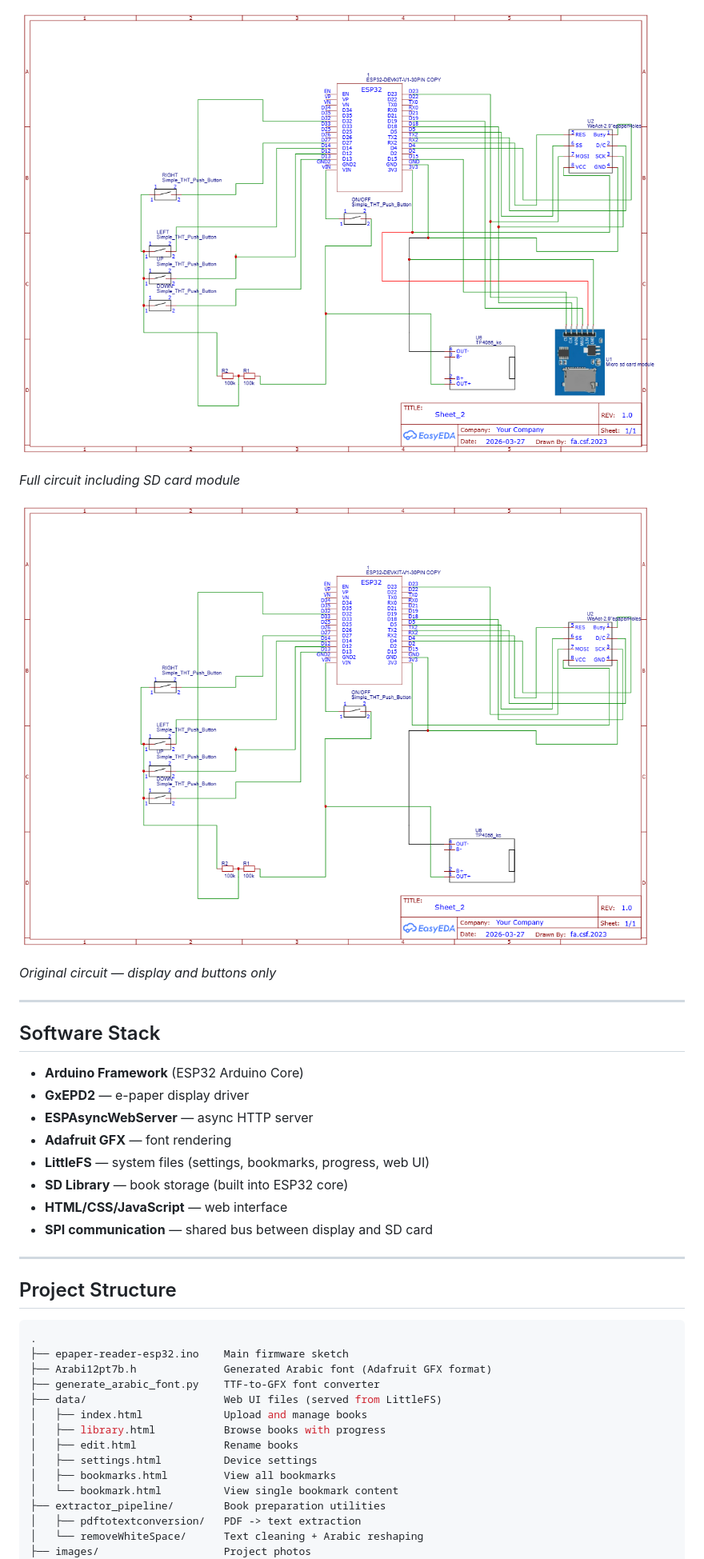
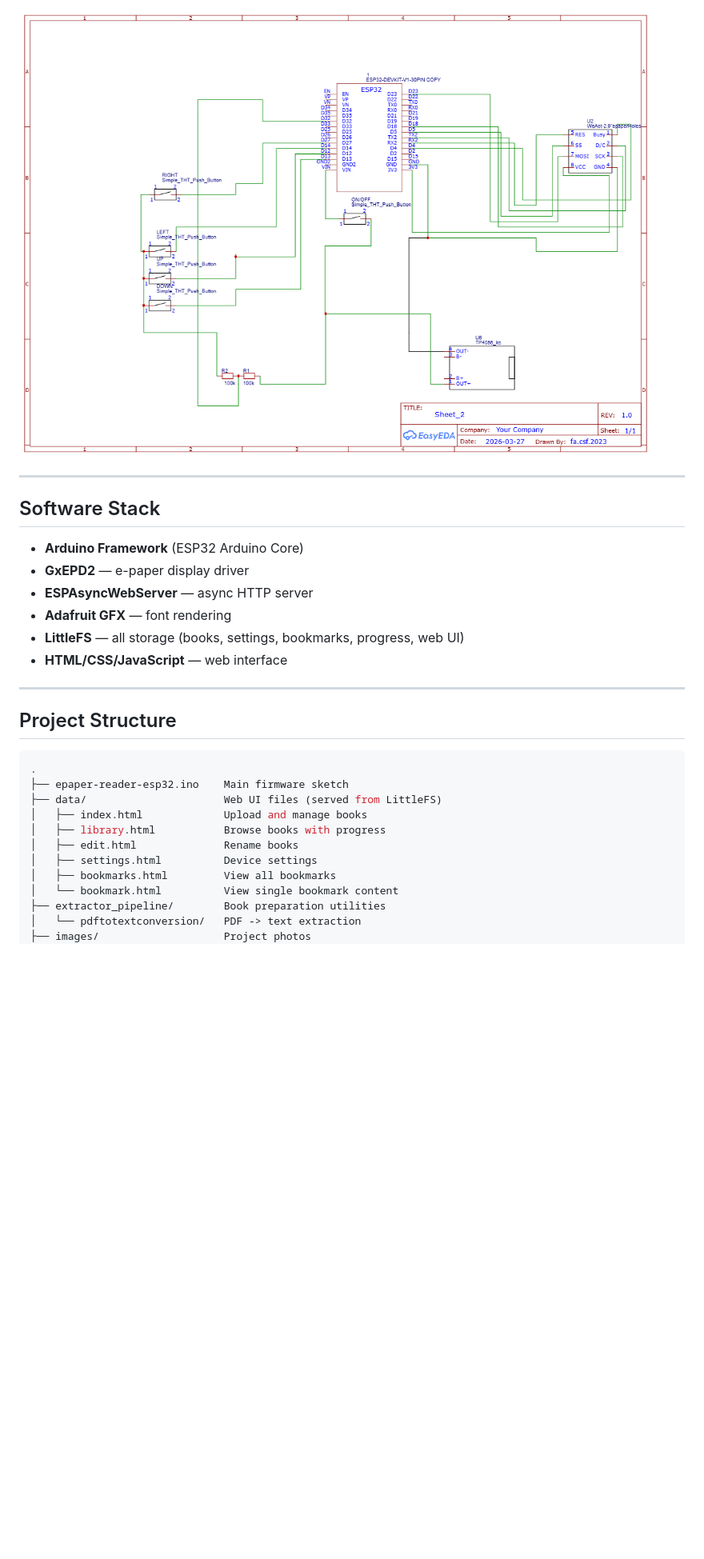
Before and after one commit to Link2004tw/esp32-epaper-display-reader, a Markdown page: README.md, the part around one of its changes. Shown at 80% size. Rendered like a GitHub page; blank space fills up the shorter version.

````diff
--- a/README.md
+++ b/README.md
@@ -111,11 +98,5 @@ Reads 12-bit ADC, maps 2.7V-4.2V LiPo range to 0-100%. Updated every 60 seconds.
 
-![Full Schematic (with SD card)](images/Schematic_kindle.png)
-
-_Full circuit including SD card module_
-
-![Original Schematic (without SD)](images/Schematic_kindle_no_sd.png)
-
-_Original circuit — display and buttons only_
+![Circuit Schematic](images/Schematic_kindle_no_sd.png)
 
 ---
 
@@ -125,10 +106,8 @@ _Original circuit — display and buttons only_
 - **GxEPD2** — e-paper display driver
 - **ESPAsyncWebServer** — async HTTP server
 - **Adafruit GFX** — font rendering
-- **LittleFS** — system files (settings, bookmarks, progress, web UI)
-- **SD Library** — book storage (built into ESP32 core)
+- **LittleFS** — all storage (books, settings, bookmarks, progress, web UI)
 - **HTML/CSS/JavaScript** — web interface
-- **SPI communication** — shared bus between display and SD card
 
 ---
 
@@ -137,8 +116,6 @@ _Original circuit — display and buttons only_
 ```bash
 .
 ├── epaper-reader-esp32.ino    Main firmware sketch
-├── Arabi12pt7b.h              Generated Arabic font (Adafruit GFX format)
-├── generate_arabic_font.py    TTF-to-GFX font converter
 ├── data/                      Web UI files (served from LittleFS)
 │   ├── index.html             Upload and manage books
 │   ├── library.html           Browse books with progress
@@ -147,7 +124,6 @@ _Original circuit — display and buttons only_
 │   ├── bookmarks.html         View all bookmarks
 │   └── bookmark.html          View single bookmark content
 ├── extractor_pipeline/        Book preparation utilities
-│   ├── pdftotextconversion/   PDF -> text extraction
-│   └── removeWhiteSpace/      Text cleaning + Arabic reshaping
+│   └── pdftotextconversion/   PDF -> text extraction
 ├── images/                    Project photos
 ├── README.md
````
Also changed, not shown: other parts of README.md (+11 -36 lines), readme_template.md (+2 -2 lines), images/bookmark_page.png (added), images/home_page.png (added), images/library_page.png (added), images/rename_page.png (added), 14 other files.
